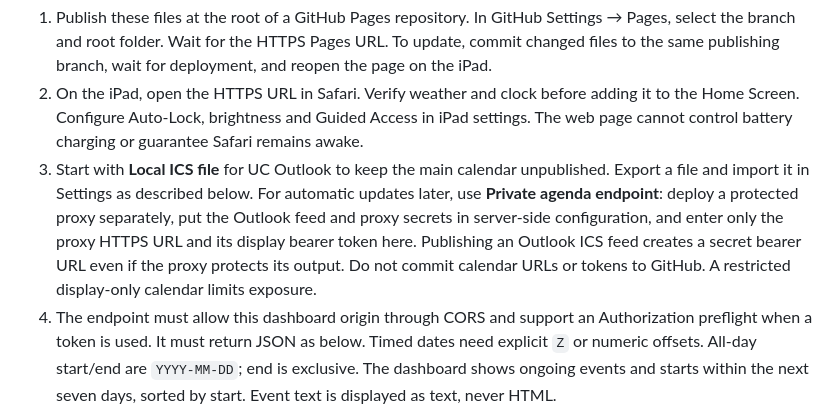
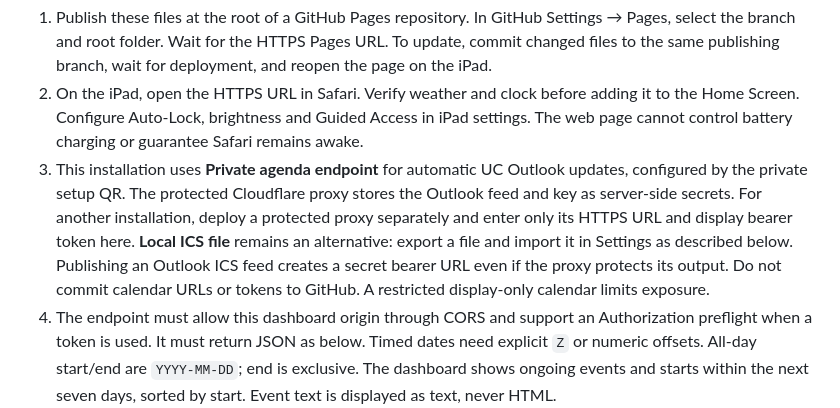
Before and after one commit to YumTaha/ipad-command-center, a Markdown page: SETUP.md, the part around the change. Drawn GitHub-style.

Commit message:
Document deployed private calendar setup

````diff
--- a/SETUP.md
+++ b/SETUP.md
@@ -4,7 +4,7 @@ For the deployed private agenda, scan the separately provided private setup QR o
 
 1. Publish these files at the root of a GitHub Pages repository. In GitHub Settings → Pages, select the branch and root folder. Wait for the HTTPS Pages URL. To update, commit changed files to the same publishing branch, wait for deployment, and reopen the page on the iPad.
 2. On the iPad, open the HTTPS URL in Safari. Verify weather and clock before adding it to the Home Screen. Configure Auto-Lock, brightness and Guided Access in iPad settings. The web page cannot control battery charging or guarantee Safari remains awake.
-3. Start with **Local ICS file** for UC Outlook to keep the main calendar unpublished. Export a file and import it in Settings as described below. For automatic updates later, use **Private agenda endpoint**: deploy a protected proxy separately, put the Outlook feed and proxy secrets in server-side configuration, and enter only the proxy HTTPS URL and its display bearer token here. Publishing an Outlook ICS feed creates a secret bearer URL even if the proxy protects its output. Do not commit calendar URLs or tokens to GitHub. A restricted display-only calendar limits exposure.
+3. This installation uses **Private agenda endpoint** for automatic UC Outlook updates, configured by the private setup QR. The protected Cloudflare proxy stores the Outlook feed and key as server-side secrets. For another installation, deploy a protected proxy separately and enter only its HTTPS URL and display bearer token here. **Local ICS file** remains an alternative: export a file and import it in Settings as described below. Publishing an Outlook ICS feed creates a secret bearer URL even if the proxy protects its output. Do not commit calendar URLs or tokens to GitHub. A restricted display-only calendar limits exposure.
 4. The endpoint must allow this dashboard origin through CORS and support an Authorization preflight when a token is used. It must return JSON as below. Timed dates need explicit `Z` or numeric offsets. All-day start/end are `YYYY-MM-DD`; end is exclusive. The dashboard shows ongoing events and starts within the next seven days, sorted by start. Event text is displayed as text, never HTML.
 
 ```json
````
